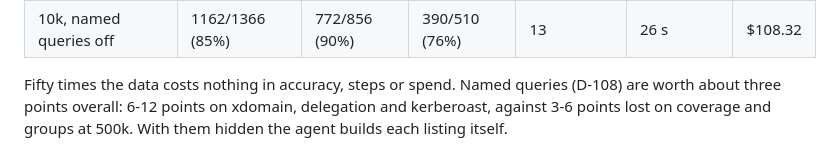
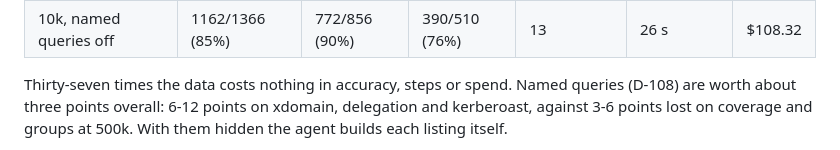
Before and after one commit to seahop/loomctx, a Markdown page: docs/models.md, the part around the change. Rendered like a GitHub page.

Commit message:
docs(models): the forests differ 37x, not 50x
Co-Authored-By: Claude Opus 5.5 <noreply@anthropic.com>

```diff
--- a/docs/models.md
+++ b/docs/models.md
@@ -255,7 +255,7 @@ Run 2026-10-14 on one build, both forests rebuilt from seed 7, as GKE Jobs.
 | 500k, named queries off | 1165/1368 (85%) | 770/855 (90%) | 395/513 (77%) | 9 | 30 s | $111.82 |
 | 10k, named queries off | 1162/1366 (85%) | 772/856 (90%) | 390/510 (76%) | 13 | 26 s | $108.32 |
 
-Fifty times the data costs nothing in accuracy, steps or spend. Named
+Thirty-seven times the data costs nothing in accuracy, steps or spend. Named
 queries (D-108) are worth about three points overall: 6-12 points on
 xdomain, delegation and kerberoast, against 3-6 points lost on coverage and
 groups at 500k. With them hidden the agent builds each listing itself.
```
